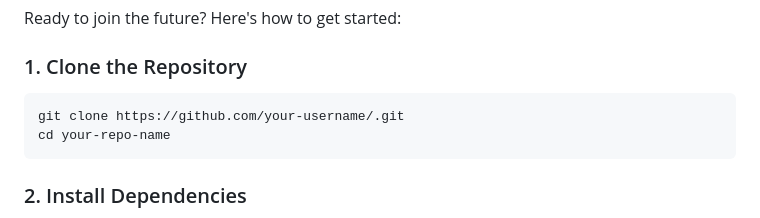
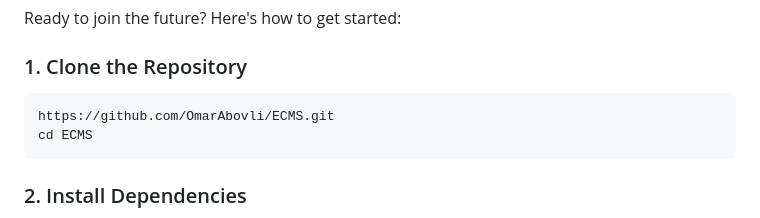
Before and after one commit to OmarAbovli/ECMS, a Markdown page: README.md, the part around the change. Rendered like a GitHub page.

````diff
--- a/README.md
+++ b/README.md
@@ -42,8 +42,8 @@ Ready to join the future? Here's how to get started:
 ### 1. Clone the Repository
 
 ```bash
-git clone https://github.com/your-username/.git
-cd your-repo-name
+https://github.com/OmarAbovli/ECMS.git
+cd ECMS
 ```
 
 ### 2. Install Dependencies
````
